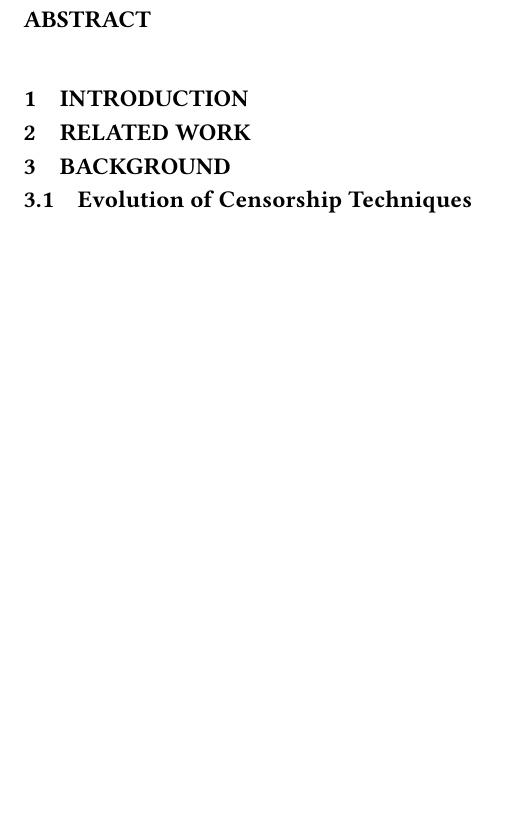
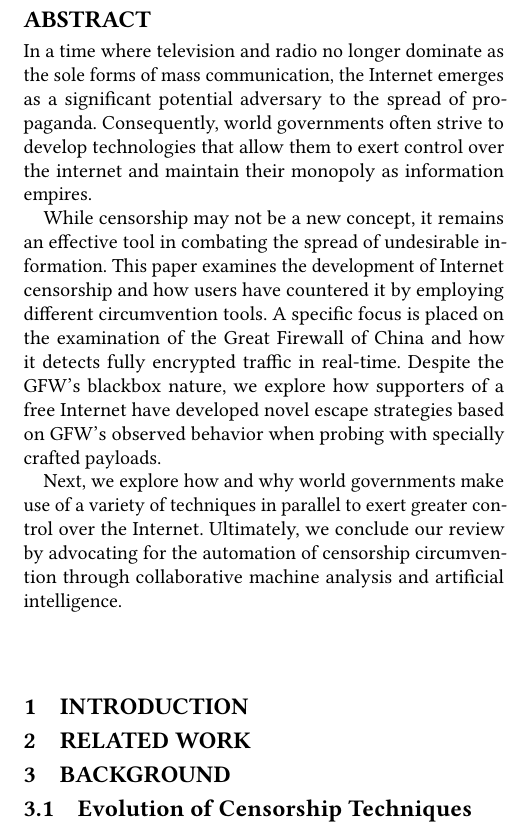
Before and after one commit to mrsaemir/htdn_2324, a LaTeX paper (paper.tex): part of one column of page 1 of 6 before the commit and part of one column of page 1 of 7 after it, cut so that both start at the same text, the shorter picture padded with empty space. Compiled offline with pdfLaTeX.

Commit message:
Add abstract

```diff
--- a/paper.tex
+++ b/paper.tex
@@ -25,6 +25,11 @@
 
 
 \begin{abstract}
+In a time where television and radio no longer dominate as the sole forms of mass communication, the Internet emerges as a significant potential adversary to the spread of propaganda. Consequently, world governments often strive to develop technologies that allow them to exert control over the internet and maintain their monopoly as information empires.
+
+While censorship may not be a new concept, it remains an effective tool in combating the spread of undesirable information. This paper examines the development of Internet censorship and how users have countered it by employing different circumvention tools. A specific focus is placed on the examination of the Great Firewall of China and how it detects fully encrypted traffic in real-time. Despite the GFW's blackbox nature, we explore how supporters of a free Internet have developed novel escape strategies based on GFW's observed behavior when probing with specially crafted payloads.
+
+Next, we explore how and why world governments make use of a variety of techniques in parallel to exert greater control over the Internet. Ultimately, we conclude our review by advocating for the automation of censorship circumvention through collaborative machine analysis and artificial intelligence.
 \end{abstract}
 
 \maketitle
```
